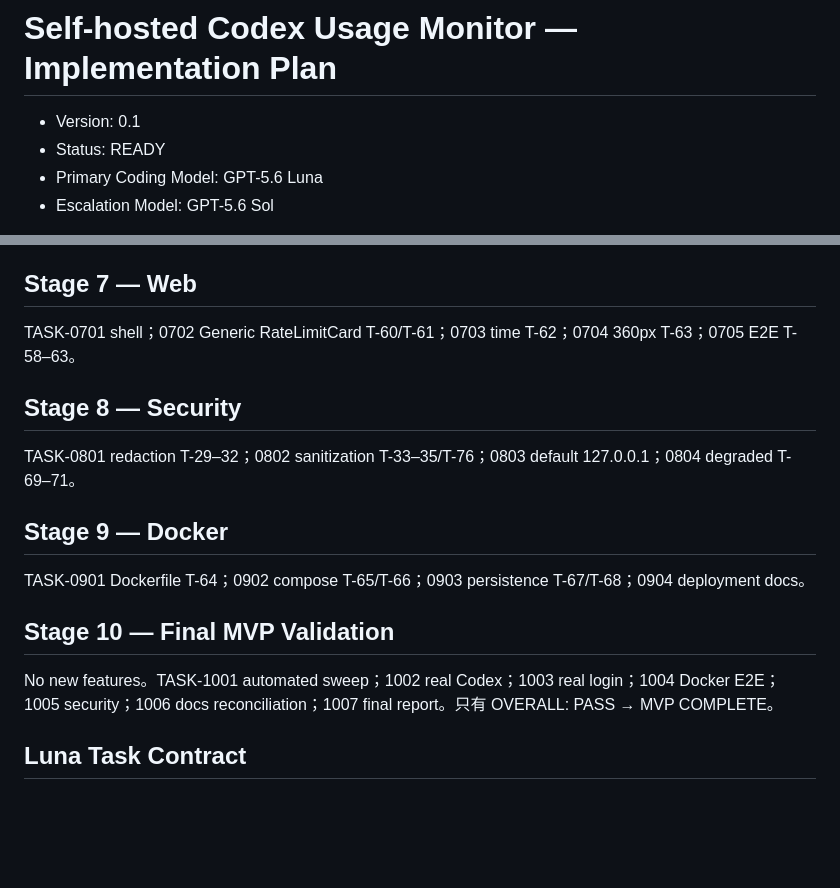
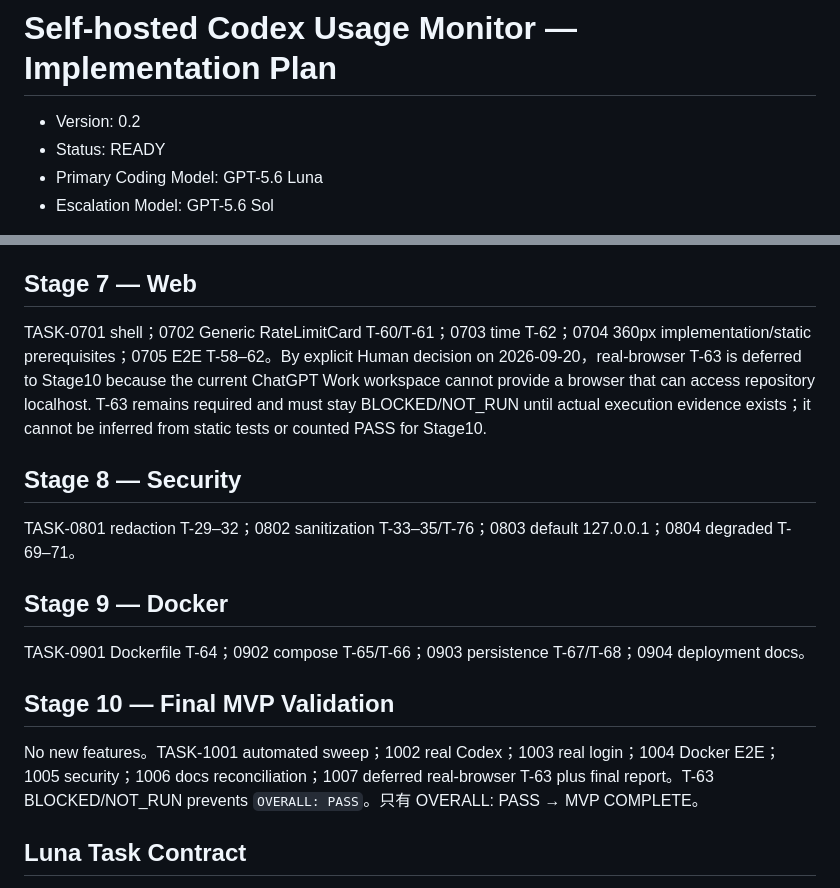
Before and after one commit to killgavin/Self-hosted-Codex-Usage-Monitor-MVP, a Markdown page: docs/implementation-plan.md, 2 parts joined by grey strips. Rendered like a GitHub page; blank space fills up the shorter version.

```diff
--- a/docs/implementation-plan.md
+++ b/docs/implementation-plan.md
@@ -1,6 +1,6 @@
 # Self-hosted Codex Usage Monitor — Implementation Plan
 
-- Version: 0.1
+- Version: 0.2
 - Status: READY
 - Primary Coding Model: GPT-5.6 Luna
 - Escalation Model: GPT-5.6 Sol
@@ -45,7 +45,7 @@ TASK-0601 server API token T-25–28；0602 status T-54；0603 account T-33/T-55
 
 ## Stage 7 — Web
 
-TASK-0701 shell；0702 Generic RateLimitCard T-60/T-61；0703 time T-62；0704 360px T-63；0705 E2E T-58–63。
+TASK-0701 shell；0702 Generic RateLimitCard T-60/T-61；0703 time T-62；0704 360px implementation/static prerequisites；0705 E2E T-58–62。By explicit Human decision on 2026-09-20，real-browser T-63 is deferred to Stage10 because the current ChatGPT Work workspace cannot provide a browser that can access repository localhost. T-63 remains required and must stay BLOCKED/NOT_RUN until actual execution evidence exists；it cannot be inferred from static tests or counted PASS for Stage10.
 
 ## Stage 8 — Security
 
@@ -57,7 +57,7 @@ TASK-0901 Dockerfile T-64；0902 compose T-65/T-66；0903 persistence T-67/T-68
 
 ## Stage 10 — Final MVP Validation
 
-No new features。TASK-1001 automated sweep；1002 real Codex；1003 real login；1004 Docker E2E；1005 security；1006 docs reconciliation；1007 final report。只有 OVERALL: PASS → MVP COMPLETE。
+No new features。TASK-1001 automated sweep；1002 real Codex；1003 real login；1004 Docker E2E；1005 security；1006 docs reconciliation；1007 deferred real-browser T-63 plus final report。T-63 BLOCKED/NOT_RUN prevents `OVERALL: PASS`。只有 OVERALL: PASS → MVP COMPLETE。
 
 ## Luna Task Contract
 
```
Also changed, not shown: docs/implementation-status.md (+28 -13 lines), docs/test-plan.md (+2 -2 lines).
